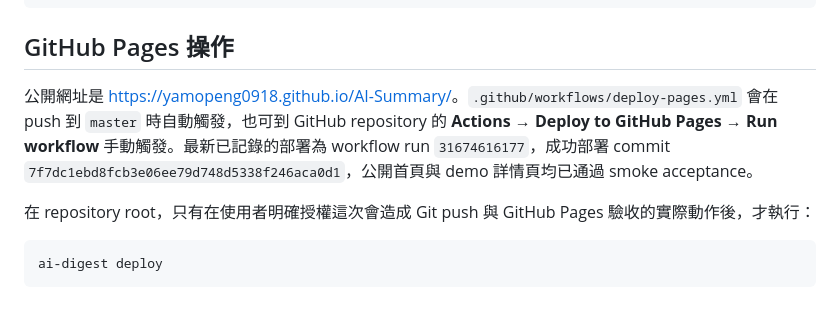
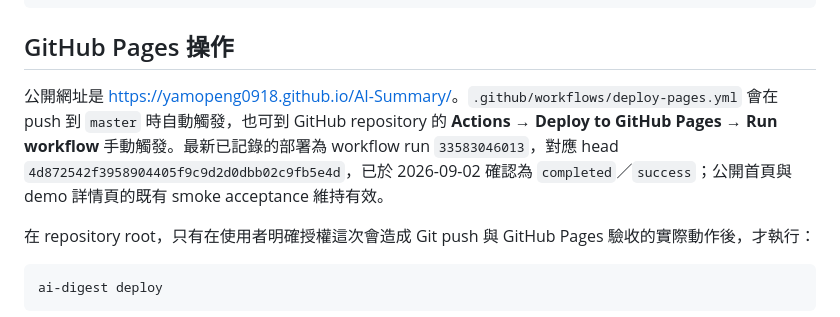
Before and after one commit to yamopeng0918/AI-Summary, a Markdown page: README.md, the part around the change. GitHub-like rendering.

Commit message:
docs: reconcile deploy review records

```diff
--- a/README.md
+++ b/README.md
@@ -226,7 +226,7 @@ python scripts/verify_deployment.py --tracked --dist site/dist --base /AI-Summar
 
 ## GitHub Pages 操作
 
-公開網址是 <https://yamopeng0918.github.io/AI-Summary/>。`.github/workflows/deploy-pages.yml` 會在 push 到 `master` 時自動觸發，也可到 GitHub repository 的 **Actions → Deploy to GitHub Pages → Run workflow** 手動觸發。最新已記錄的部署為 workflow run `31674616177`，成功部署 commit `7f7dc1ebd8fcb3e06ee79d748d5338f246aca0d1`，公開首頁與 demo 詳情頁均已通過 smoke acceptance。
+公開網址是 <https://yamopeng0918.github.io/AI-Summary/>。`.github/workflows/deploy-pages.yml` 會在 push 到 `master` 時自動觸發，也可到 GitHub repository 的 **Actions → Deploy to GitHub Pages → Run workflow** 手動觸發。最新已記錄的部署為 workflow run `33583046013`，對應 head `4d872542f3958904405f9c9d2d0dbb02c9fb5e4d`，已於 2026-09-02 確認為 `completed`／`success`；公開首頁與 demo 詳情頁的既有 smoke acceptance 維持有效。
 
 在 repository root，只有在使用者明確授權這次會造成 Git push 與 GitHub Pages 驗收的實際動作後，才執行：
 
```
Also changed, not shown: progress.md (+3 -3 lines), todo.md (+1 -1 lines).
